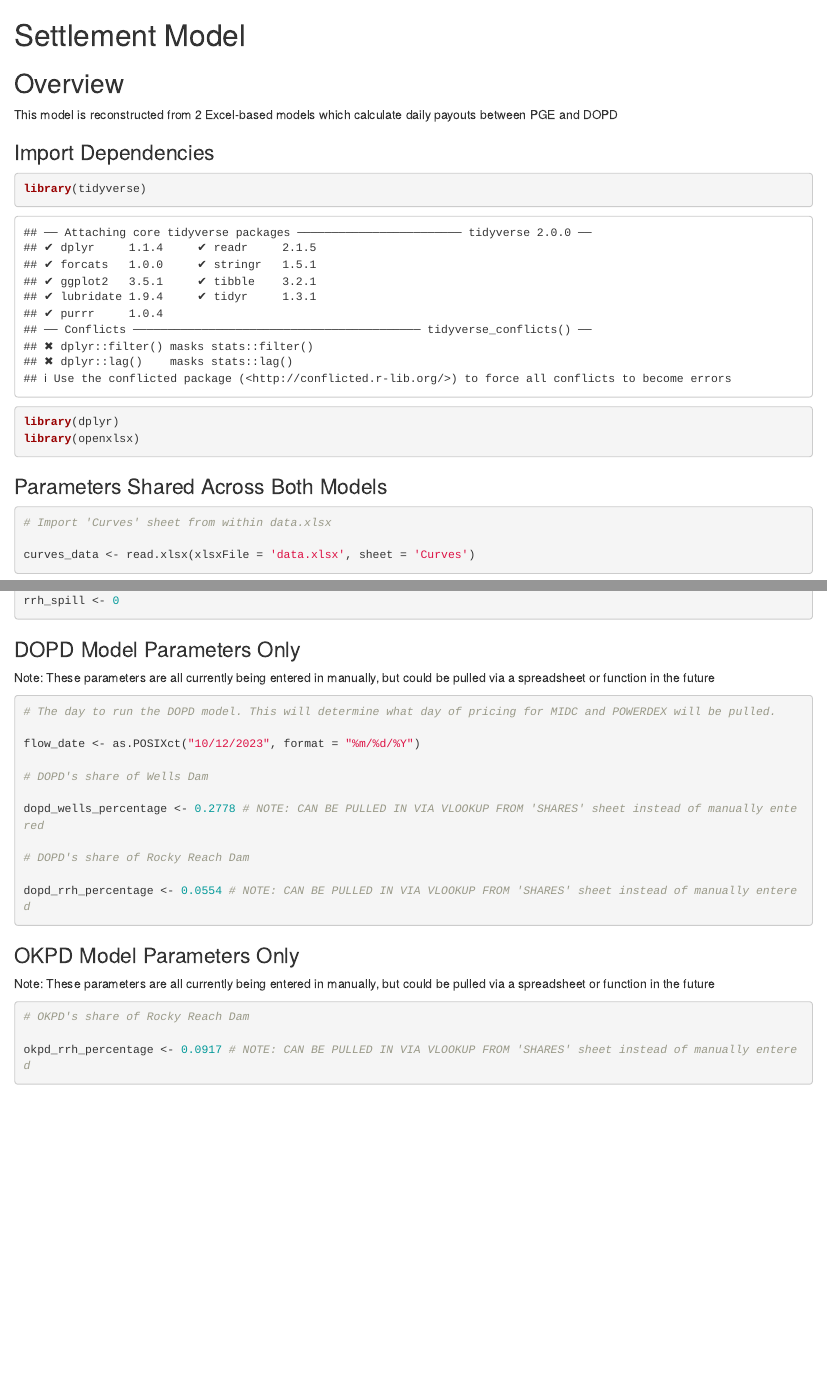
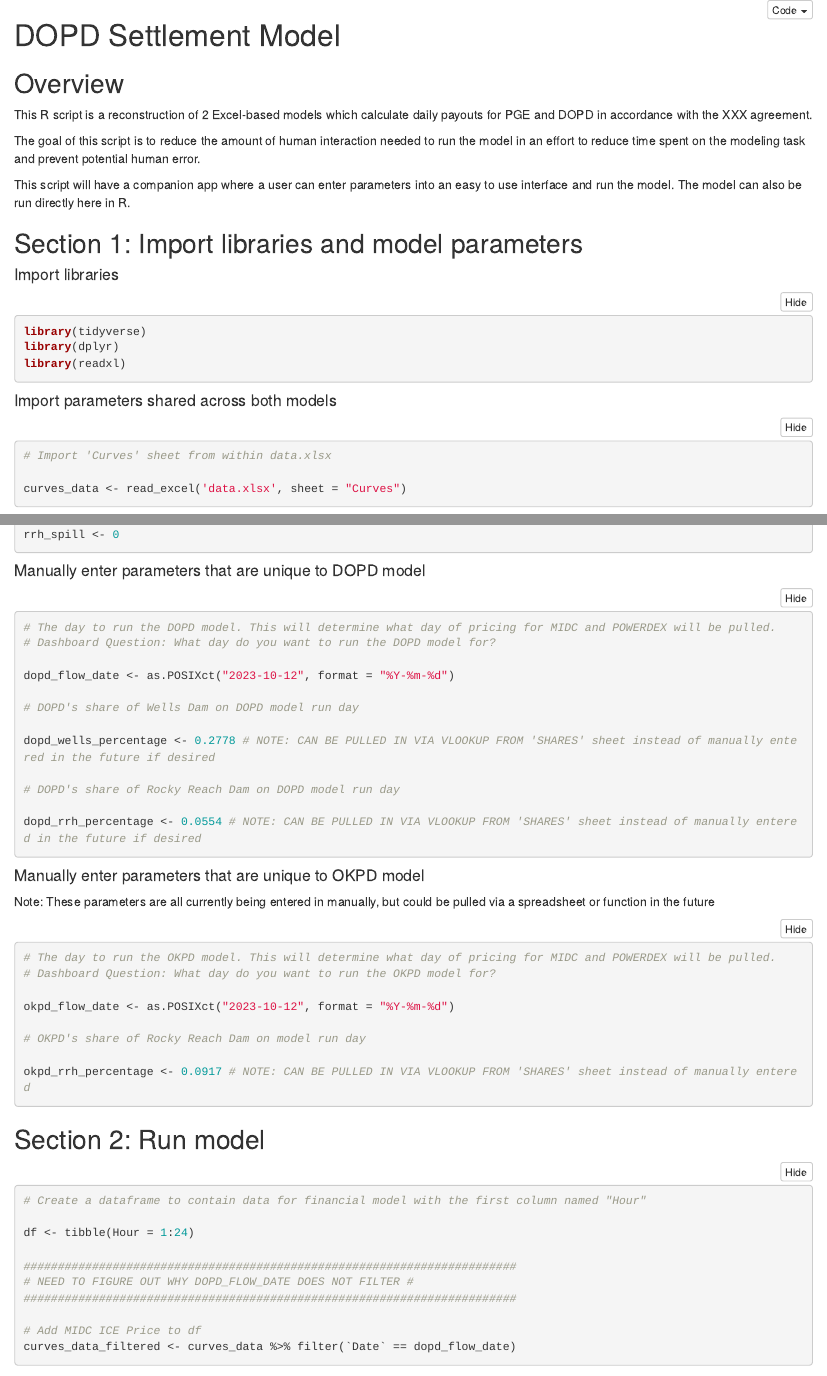
Before and after one commit to thomaswheelerpge/DGOK-Settlement, an R Markdown document (settlement-model.Rmd): the page in a window 1100 px wide, from its top, and a second part further down, joined at a grey line. Rendered offline with R 4.5, knitr and Pandoc, with nearby package versions; folded parts are opened; some code elsewhere in the file could not run offline.

Commit message:
start constructing tibble for analysis + stuck on filtering by date

````diff
--- a/settlement-model.Rmd
+++ b/settlement-model.Rmd
@@ -1,24 +7,30 @@
 
-# Settlement Model
+# DOPD Settlement Model
 
 ## Overview
 
-This model is reconstructed from 2 Excel-based models which calculate daily payouts between PGE and DOPD
+This R script is a reconstruction of 2 Excel-based models which calculate daily payouts for PGE and DOPD in accordance with the XXX agreement.
 
-### Import Dependencies
+The goal of this script is to reduce the amount of human interaction needed to run the model in an effort to reduce time spent on the modeling task and prevent potential human error.
 
-```{r}
+This script will have a companion app where a user can enter parameters into an easy to use interface and run the model. The model can also be run directly here in R.
+
+## Section 1: Import libraries and model parameters
+
+#### Import libraries
+
+```{r, warning=FALSE, message=FALSE}
 
 library(tidyverse)
 library(dplyr)
-library(openxlsx)
+library(readxl)
 
 ```
 
-### Parameters Shared Across Both Models
+#### Import parameters shared across both models
 
 ```{r}
 
 # Import 'Curves' sheet from within data.xlsx
 
-curves_data <- read.xlsx(xlsxFile = 'data.xlsx', sheet = 'Curves')
+curves_data <- read_excel('data.xlsx', sheet = "Curves")
@@ -30,36 +56,55 @@ rrh_spill <- 0
 ```
 
 
-### DOPD Model Parameters Only
+#### Manually enter parameters that are unique to DOPD model
+
+```{r}
+
+# The day to run the DOPD model. This will determine what day of pricing for MIDC and POWERDEX will be pulled.
+# Dashboard Question: What day do you want to run the DOPD model for?
+
+dopd_flow_date <- as.POSIXct("2023-10-12", format = "%Y-%m-%d")
+
+# DOPD's share of Wells Dam on DOPD model run day
+
+dopd_wells_percentage <- 0.2778 # NOTE: CAN BE PULLED IN VIA VLOOKUP FROM 'SHARES' sheet instead of manually entered in the future if desired
+
+# DOPD's share of Rocky Reach Dam on DOPD model run day
+
+dopd_rrh_percentage <- 0.0554 # NOTE: CAN BE PULLED IN VIA VLOOKUP FROM 'SHARES' sheet instead of manually entered in the future if desired
+
+
+```
+
+
+#### Manually enter parameters that are unique to OKPD model
 
 Note: These parameters are all currently being entered in manually, but could be pulled via a spreadsheet or function in the future
 
 ```{r}
 
-# The day to run the DOPD model. This will determine what day of pricing for MIDC and POWERDEX will be pulled.
+# The day to run the OKPD model. This will determine what day of pricing for MIDC and POWERDEX will be pulled.
+# Dashboard Question: What day do you want to run the OKPD model for?
 
-flow_date <- as.POSIXct("10/12/2023", format = "%m/%d/%Y")
+okpd_flow_date <- as.POSIXct("2023-10-12", format = "%Y-%m-%d")
 
-# DOPD's share of Wells Dam
-
-dopd_wells_percentage <- 0.2778 # NOTE: CAN BE PULLED IN VIA VLOOKUP FROM 'SHARES' sheet instead of manually entered
-
-# DOPD's share of Rocky Reach Dam
-
-dopd_rrh_percentage <- 0.0554 # NOTE: CAN BE PULLED IN VIA VLOOKUP FROM 'SHARES' sheet instead of manually entered
-
-
-```
-
-
-### OKPD Model Parameters Only
-
-Note: These parameters are all currently being entered in manually, but could be pulled via a spreadsheet or function in the future
-
-```{r}
-
-# OKPD's share of Rocky Reach Dam
+# OKPD's share of Rocky Reach Dam on model run day
 
 okpd_rrh_percentage <- 0.0917 # NOTE: CAN BE PULLED IN VIA VLOOKUP FROM 'SHARES' sheet instead of manually entered
 
 ```
+
+## Section 2: Run model
+
+```{r}
+
+# Create a dataframe to contain data for financial model with the first column named "Hour"
+
+df <- tibble(Hour = 1:24)
+
+########################################################################
+# NEED TO FIGURE OUT WHY DOPD_FLOW_DATE DOES NOT FILTER #
+########################################################################
+
+# Add MIDC ICE Price to df
+curves_data_filtered <- curves_data %>% filter(`Date` == dopd_flow_date)
````
Also changed, not shown: settlement-model.html (added), settlement-model.Rmd (24 more changed lines).
